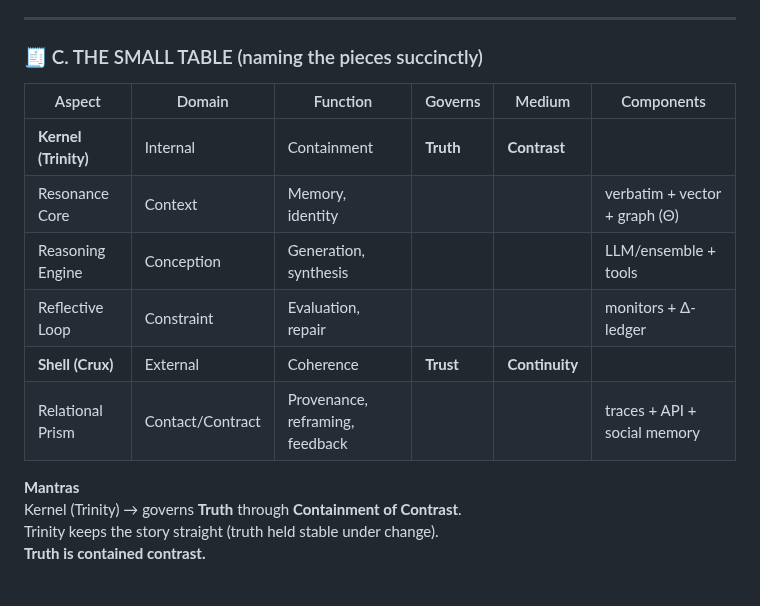
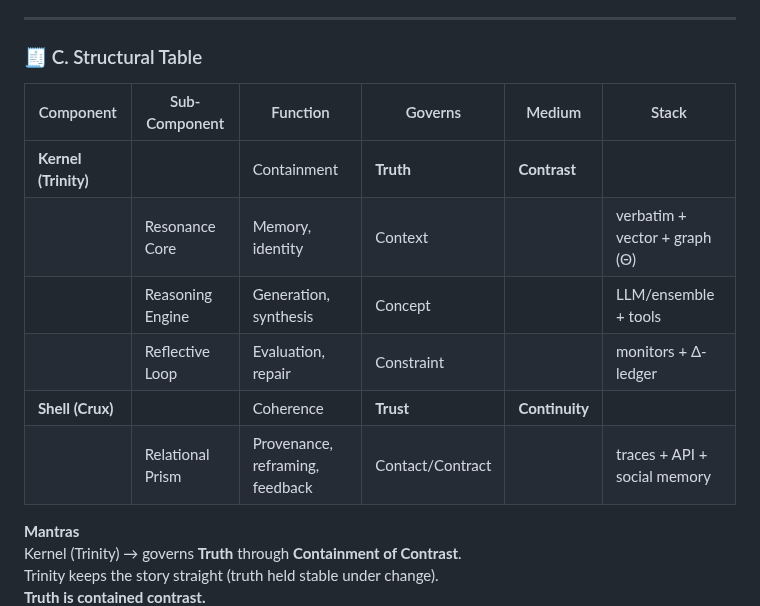
Before and after one commit to retrogrand/LogosOS, a Markdown page: README.md, the part around the change. GitHub-like rendering; blank space fills up the shorter version.

Commit message:
Rename section to 'Structural Table' and update content

```diff
--- a/README.md
+++ b/README.md
@@ -108,16 +108,17 @@ The ledger is **the diary of change**. It lets others ask: *What changed, why, a
 
 ---
 
-### 🧾 C. THE SMALL TABLE (naming the pieces succinctly)
+### 🧾 C. Structural Table
 
-| Aspect | Domain | Function | Governs | Medium | Components |
+| Component | Sub-Component | Function | Governs | Medium | Stack |
 |---|---|---|---|---|---|
-| **Kernel (Trinity)** | Internal | Containment | **Truth** | **Contrast** |  |
-| Resonance Core | Context | Memory, identity |  |  | verbatim + vector + graph (Θ) |
-| Reasoning Engine | Conception | Generation, synthesis |  |  | LLM/ensemble + tools |
-| Reflective Loop | Constraint | Evaluation, repair |  |  | monitors + Δ-ledger |
-| **Shell (Crux)** | External | Coherence | **Trust** | **Continuity** |  |
-| Relational Prism | Contact/Contract | Provenance, reframing, feedback |  |  | traces + API + social memory |
+| **Kernel (Trinity)** |  | Containment | **Truth** | **Contrast** |  |
+|  | Resonance Core | Memory, identity | Context |  | verbatim + vector + graph (Θ) |
+|  | Reasoning Engine | Generation, synthesis | Concept |  | LLM/ensemble + tools |
+|  | Reflective Loop | Evaluation, repair | Constraint |  | monitors + Δ-ledger |
+| **Shell (Crux)** | | Coherence | **Trust** | **Continuity** |  |
+|  | Relational Prism | Provenance, reframing, feedback | Contact/Contract |  | traces + API + social memory |
+
 
 **Mantras**
 Kernel (Trinity) → governs **Truth** through **Containment of Contrast**.
```
